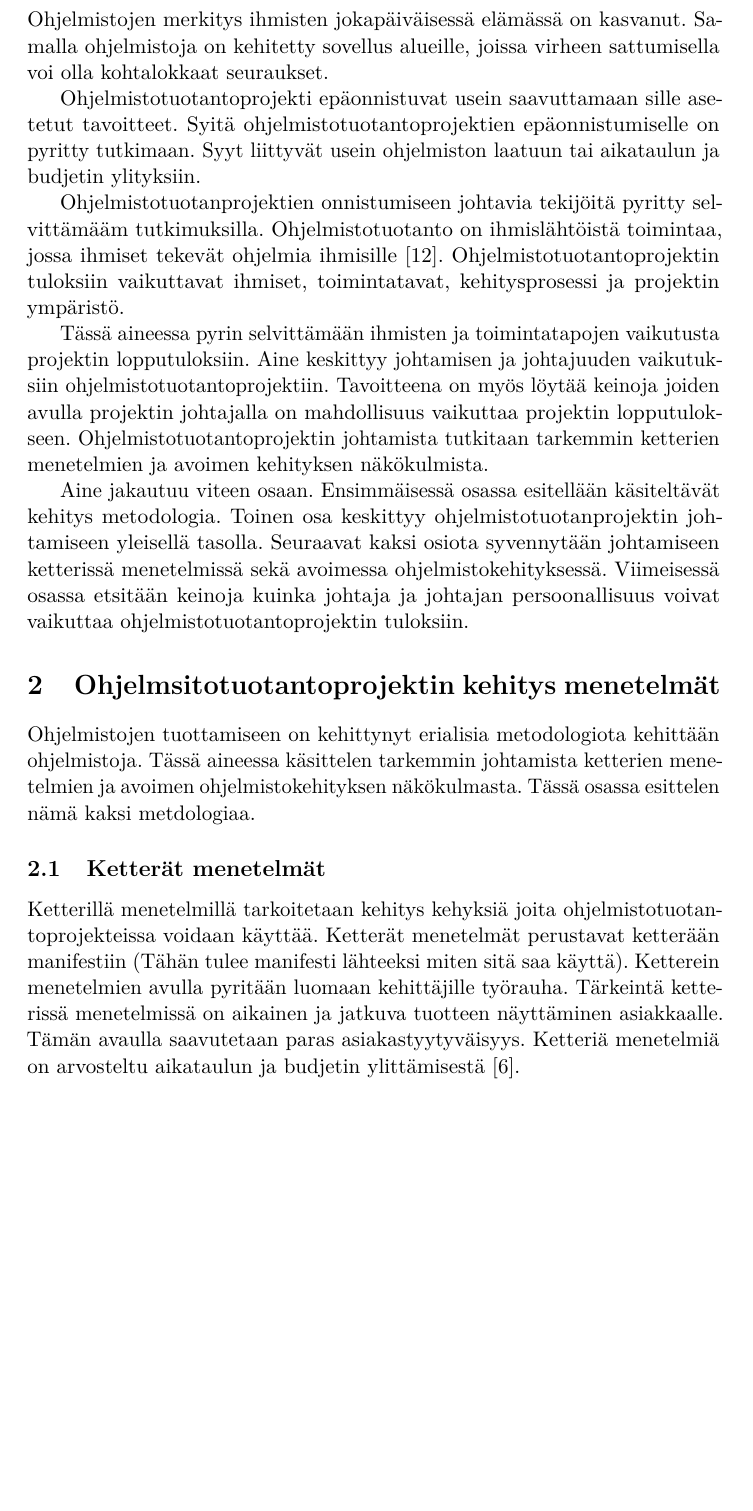
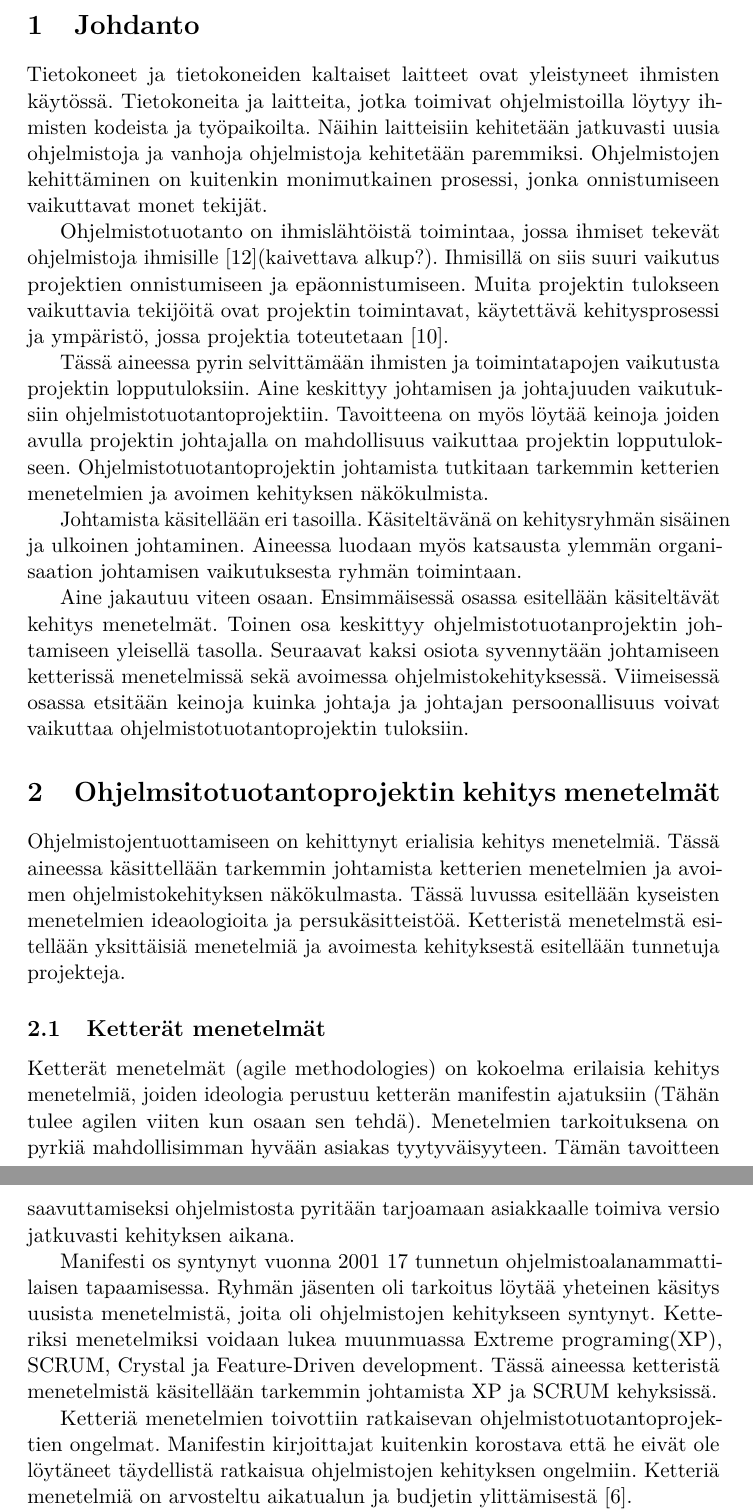
Before and after one commit to miilkivi/kandidaatinTutkielma, a LaTeX document (Aine/aine.tex): part of page 4 of 8 before the commit and two parts of pages 4 and 5 of 9 after it, the two joined at a grey line, cut at the place of the change, the shorter picture padded with empty space. Compiled offline with pdfLaTeX.

Commit message:
Kirjoitettiin johdantoa ja menetelmistä

```diff
--- a/Aine/aine.tex
+++ b/Aine/aine.tex
@@ -115,23 +115,28 @@
 
 \section{Johdanto}
 
-Ohjelmistojen merkitys ihmisten jokapäiväisessä elämässä on kasvanut. Samalla ohjelmistoja on kehitetty sovellus alueille, joissa virheen sattumisella voi olla kohtalokkaat seuraukset.
+Tietokoneet ja tietokoneiden kaltaiset laitteet ovat yleistyneet ihmisten käytössä. Tietokoneita ja laitteita, jotka toimivat ohjelmistoilla löytyy ihmisten kodeista ja työpaikoilta. Näihin laitteisiin kehitetään jatkuvasti uusia ohjelmistoja ja vanhoja ohjelmistoja kehitetään paremmiksi. Ohjelmistojen kehittäminen on kuitenkin monimutkainen prosessi, jonka onnistumiseen vaikuttavat monet tekijät.
 
-Ohjelmistotuotantoprojekti epäonnistuvat usein saavuttamaan sille asetetut tavoitteet. Syitä ohjelmistotuotantoprojektien epäonnistumiselle on pyritty tutkimaan. Syyt liittyvät usein ohjelmiston laatuun tai aikataulun ja budjetin ylityksiin.
+Ohjelmistotuotanto on ihmislähtöistä toimintaa, jossa ihmiset tekevät ohjelmistoja ihmisille~\cite{Wang:2010:PPP:1810295.1810302}(kaivettava alkup?). Ihmisillä on siis suuri vaikutus projektien onnistumiseen ja epäonnistumiseen. Muita projektin tulokseen vaikuttavia tekijöitä ovat projektin toimintavat, käytettävä kehitysprosessi ja ympäristö, jossa projektia toteutetaan~\cite{McLeod:2011:FAS:1978802.1978803}.
 
-Ohjelmistotuotanprojektien onnistumiseen johtavia tekijöitä pyritty selvittämääm tutkimuksilla. Ohjelmistotuotanto on ihmislähtöistä toimintaa, jossa ihmiset tekevät ohjelmia ihmisille~\cite{Wang:2010:PPP:1810295.1810302}. Ohjelmistotuotantoprojektin tuloksiin vaikuttavat ihmiset, toimintatavat, kehitysprosessi ja projektin ympäristö.
 
 Tässä aineessa pyrin selvittämään ihmisten ja toimintatapojen vaikutusta projektin lopputuloksiin. Aine keskittyy johtamisen ja johtajuuden vaikutuksiin ohjelmistotuotantoprojektiin. Tavoitteena on myös löytää keinoja joiden avulla projektin johtajalla on mahdollisuus vaikuttaa projektin lopputulokseen. Ohjelmistotuotantoprojektin johtamista tutkitaan tarkemmin ketterien menetelmien ja avoimen kehityksen näkökulmista.
 
-Aine jakautuu viteen osaan. Ensimmäisessä osassa esitellään käsiteltävät kehitys metodologia. Toinen osa keskittyy ohjelmistotuotanprojektin johtamiseen yleisellä tasolla. Seuraavat kaksi osiota syvennytään johtamiseen ketterissä menetelmissä sekä avoimessa ohjelmistokehityksessä. Viimeisessä osassa etsitään keinoja kuinka johtaja ja johtajan persoonallisuus voivat vaikuttaa ohjelmistotuotantoprojektin tuloksiin.
+Johtamista käsitellään eri tasoilla. Käsiteltävänä on kehitysryhmän sisäinen ja ulkoinen johtaminen. Aineessa luodaan myös katsausta ylemmän organisaation johtamisen vaikutuksesta ryhmän toimintaan.
+
+Aine jakautuu viteen osaan. Ensimmäisessä osassa esitellään käsiteltävät kehitys menetelmät. Toinen osa keskittyy ohjelmistotuotanprojektin johtamiseen yleisellä tasolla. Seuraavat kaksi osiota syvennytään johtamiseen ketterissä menetelmissä sekä avoimessa ohjelmistokehityksessä. Viimeisessä osassa etsitään keinoja kuinka johtaja ja johtajan persoonallisuus voivat vaikuttaa ohjelmistotuotantoprojektin tuloksiin.
 
 
 
 
 \section{Ohjelmsitotuotantoprojektin kehitys menetelmät}
 
-Ohjelmistojen tuottamiseen on kehittynyt erialisia metodologiota kehittään ohjelmistoja. Tässä aineessa käsittelen tarkemmin johtamista ketterien menetelmien ja avoimen ohjelmistokehityksen näkökulmasta. Tässä osassa esittelen nämä kaksi metdologiaa.
+Ohjelmistojentuottamiseen on kehittynyt erialisia kehitys menetelmiä. Tässä aineessa käsittellään tarkemmin johtamista ketterien menetelmien ja avoimen ohjelmistokehityksen näkökulmasta. Tässä luvussa esitellään kyseisten menetelmien ideaologioita ja persukäsitteistöä. Ketteristä menetelmstä esitellään yksittäisiä menetelmiä ja avoimesta kehityksestä esitellään tunnetuja projekteja.
 
 \subsection{Ketterät menetelmät}
 
-Ketterillä menetelmillä tarkoitetaan kehitys kehyksiä joita ohjelmistotuotantoprojekteissa voidaan käyttää. Ketterät menetelmät perustavat ketterään manifestiin (Tähän tulee manifesti lähteeksi miten sitä saa käyttä). Ketterein menetelmien avulla pyritään luomaan kehittäjille työrauha. Tärkeintä ketterissä menetelmissä on aikainen ja jatkuva tuotteen näyttäminen asiakkaalle. Tämän avaulla saavutetaan paras asiakastyytyväisyys. Ketteriä menetelmiä on arvosteltu aikataulun ja budjetin ylittämisestä~\cite{Guo:2008:SSP:1414004.1414046}.
+Ketterät menetelmät (agile methodologies) on kokoelma erilaisia kehitys menetelmiä, joiden ideologia perustuu ketterän manifestin ajatuksiin (Tähän tulee agilen viiten kun osaan sen tehdä). Menetelmien tarkoituksena on pyrkiä mahdollisimman hyvään asiakas tyytyväisyyteen. Tämän tavoitteen saavuttamiseksi ohjelmistosta pyritään tarjoamaan asiakkaalle toimiva versio jatkuvasti kehityksen aikana.
+
+Manifesti os syntynyt vuonna 2001 17 tunnetun ohjelmistoalanammattilaisen tapaamisessa. Ryhmän jäsenten oli tarkoitus löytää yheteinen käsitys uusista menetelmistä, joita oli ohjelmistojen kehitykseen syntynyt. Ketteriksi menetelmiksi voidaan lukea muunmuassa Extreme programing(XP), SCRUM, Crystal  ja Feature-Driven development. Tässä aineessa ketteristä menetelmistä käsitellään tarkemmin johtamista XP ja SCRUM kehyksissä.
+
+Ketteriä menetelmien toivottiin ratkaisevan ohjelmistotuotantoprojektien ongelmat. Manifestin kirjoittajat kuitenkin korostava että he eivät ole löytäneet täydellistä ratkaisua ohjelmistojen kehityksen ongelmiin. Ketteriä menetelmiä on arvosteltu aikatualun ja budjetin ylittämisestä~\cite{Guo:2008:SSP:1414004.1414046}.
```
Also changed, not shown: Aine/aine.tex (31 more changed lines).
